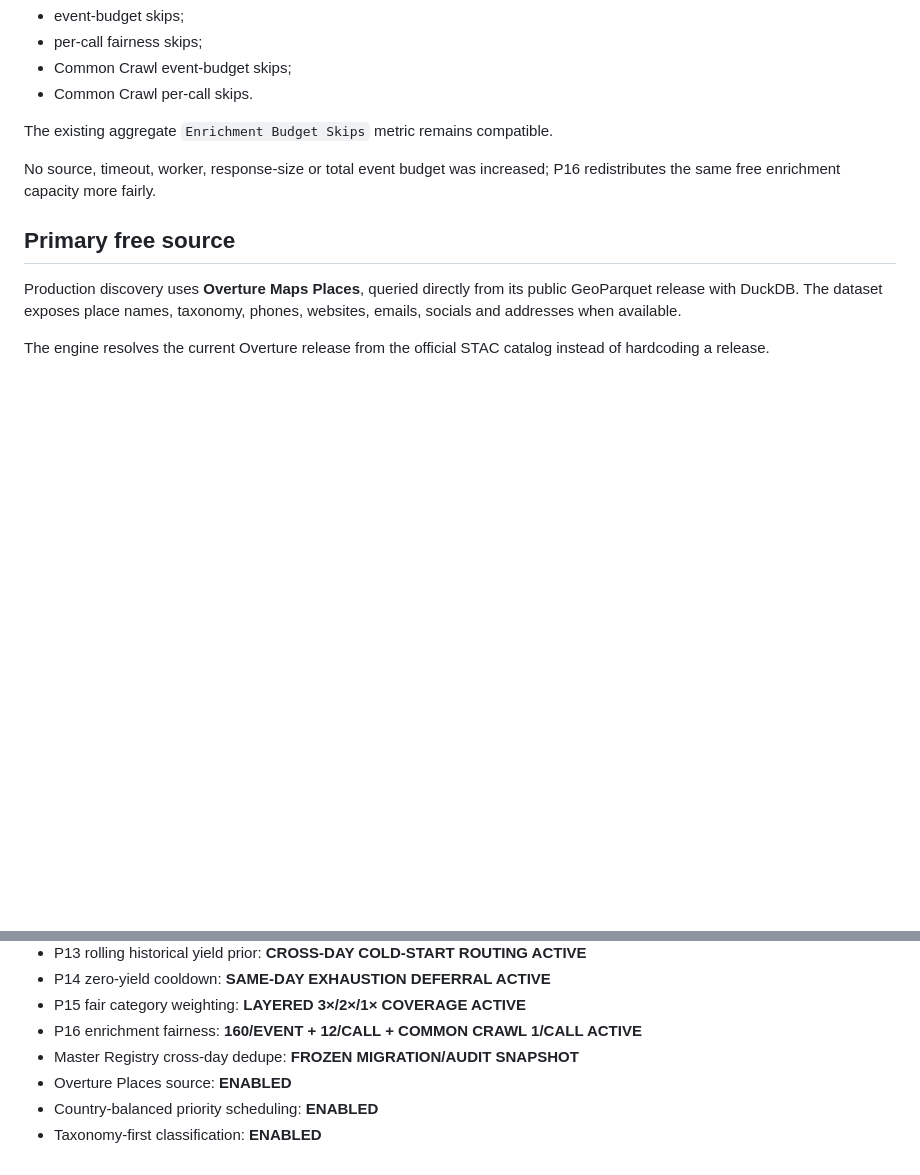
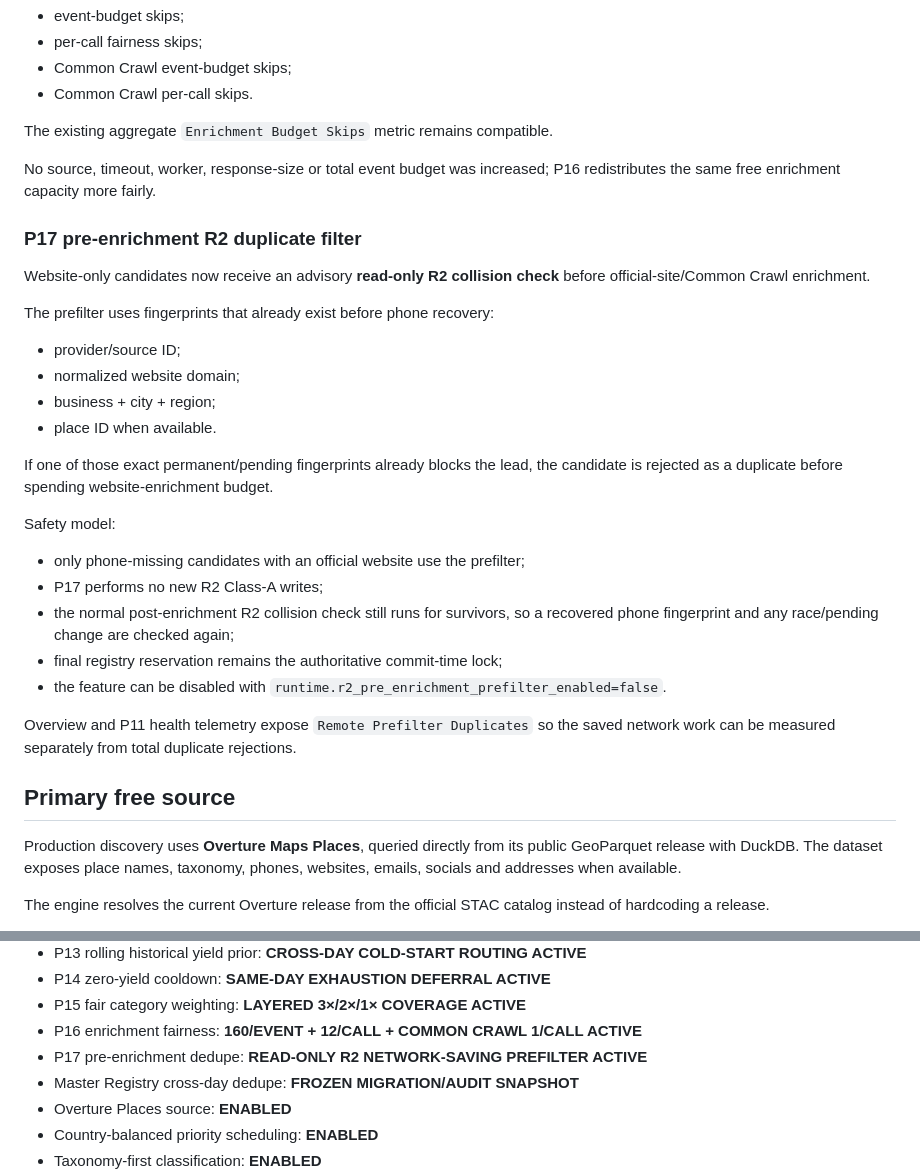
Before and after one commit to Vertex-Systems-Network/vsn-lead-engine, a Markdown page: README.md, 2 parts joined by grey strips. Rendered like a GitHub page; blank space fills up the shorter version.

Commit message:
docs: document P17 pre-enrichment R2 filtering

```diff
--- a/README.md
+++ b/README.md
@@ -400,6 +400,35 @@ The existing aggregate `Enrichment Budget Skips` metric remains compatible.
 No source, timeout, worker, response-size or total event budget was increased;
 P16 redistributes the same free enrichment capacity more fairly.
 
+### P17 pre-enrichment R2 duplicate filter
+
+Website-only candidates now receive an advisory **read-only R2 collision check**
+before official-site/Common Crawl enrichment.
+
+The prefilter uses fingerprints that already exist before phone recovery:
+
+- provider/source ID;
+- normalized website domain;
+- business + city + region;
+- place ID when available.
+
+If one of those exact permanent/pending fingerprints already blocks the lead,
+the candidate is rejected as a duplicate before spending website-enrichment
+budget.
+
+Safety model:
+
+- only phone-missing candidates with an official website use the prefilter;
+- P17 performs no new R2 Class-A writes;
+- the normal post-enrichment R2 collision check still runs for survivors, so a
+  recovered phone fingerprint and any race/pending change are checked again;
+- final registry reservation remains the authoritative commit-time lock;
+- the feature can be disabled with
+  `runtime.r2_pre_enrichment_prefilter_enabled=false`.
+
+Overview and P11 health telemetry expose `Remote Prefilter Duplicates` so the
+saved network work can be measured separately from total duplicate rejections.
+
 ## Primary free source
 
 Production discovery uses **Overture Maps Places**, queried directly from its
@@ -702,6 +731,7 @@ stored as GitHub secret `GOOGLE_SERVICE_ACCOUNT_JSON`.
 - P14 zero-yield cooldown: **SAME-DAY EXHAUSTION DEFERRAL ACTIVE**
 - P15 fair category weighting: **LAYERED 3×/2×/1× COVERAGE ACTIVE**
 - P16 enrichment fairness: **160/EVENT + 12/CALL + COMMON CRAWL 1/CALL ACTIVE**
+- P17 pre-enrichment dedupe: **READ-ONLY R2 NETWORK-SAVING PREFILTER ACTIVE**
 - Master Registry cross-day dedupe: **FROZEN MIGRATION/AUDIT SNAPSHOT**
 - Overture Places source: **ENABLED**
 - Country-balanced priority scheduling: **ENABLED**
```
